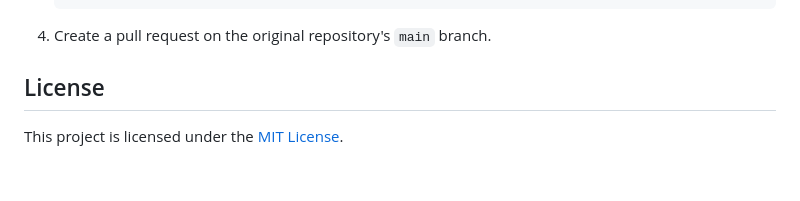
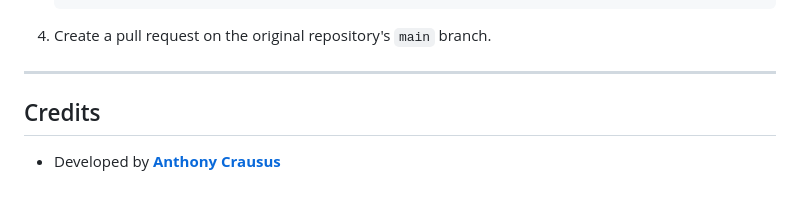
Before and after one commit to anthonyc-dev/Bloodbound-Healthcare, a Markdown page: README.md, the part around the change. Rendered like a GitHub page.

````diff
--- a/README.md
+++ b/README.md
@@ -143,6 +143,6 @@ Contributions are always welcome! If you'd like to contribute to the project, pl
    ```
 4. Create a pull request on the original repository's `main` branch.
 
-## License
-
-This project is licensed under the [MIT License](https://github.com/venkatasai24/BBMS/blob/main/LICENSE).
+---
+## Credits
+- Developed by **[Anthony Crausus](https://github.com/anthonyc-dev)**
````
